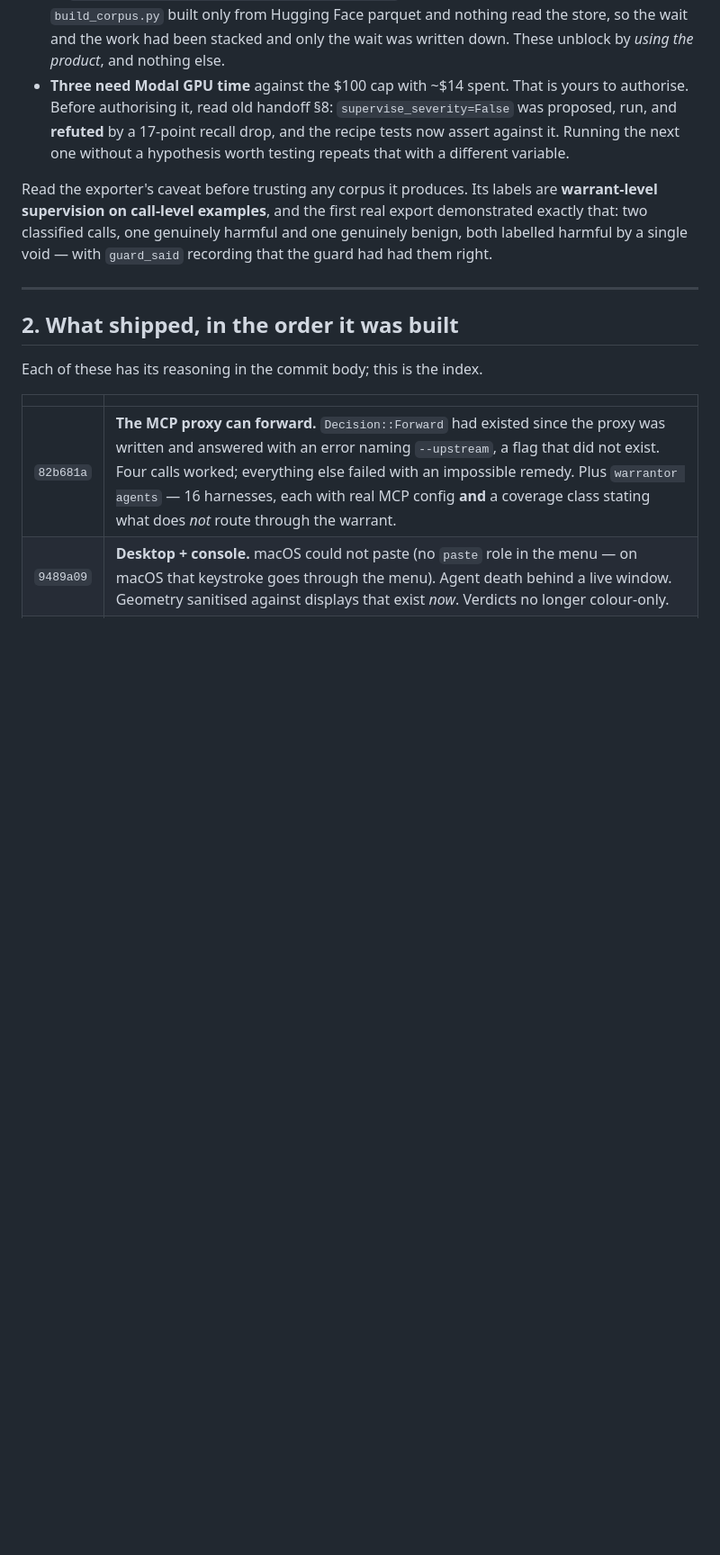
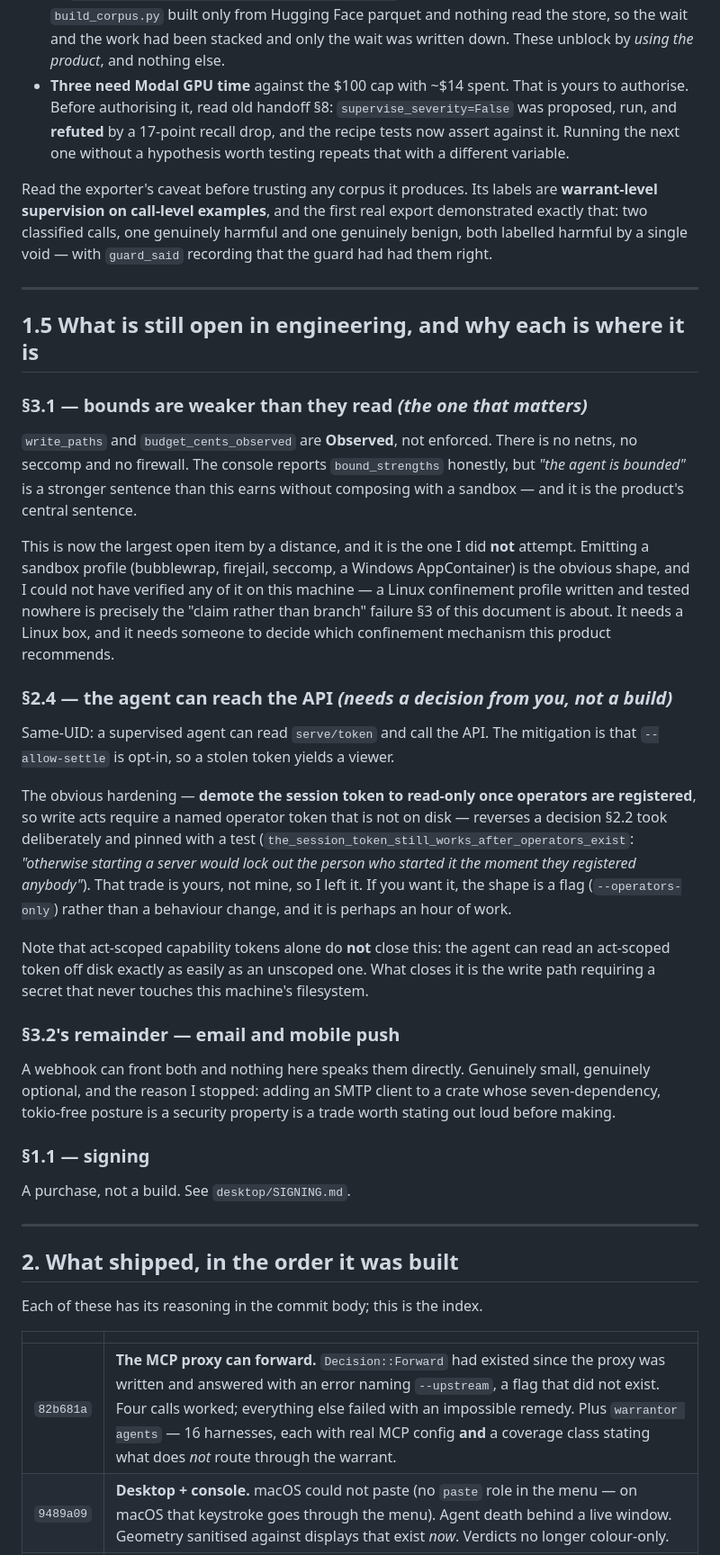
Before and after one commit to MuVeraAI-Corporation/Warrantor, a Markdown page: HANDOFF-2026-08-17.md, the part around one of its changes. Shown at 90% size. GitHub-like rendering; blank space fills up the shorter version.

Commit message:
docs: correct the handoff — six roadmap items were open, not zero
The first version of this document said the session had closed every gap
engineering can close. That was checkably false: six items in
docs/W1-delivery-gaps.md were still open, including the one the roadmap itself
called "the one that decides whether this is a product".

Adds §1.5, which separates what is genuinely still open from what needs a human,
and says which of the two §2.4 is: the obvious hardening reverses a decision §2.2
took deliberately and pinned with a test, so it is a call to make rather than a
change to land.

Co-Authored-By: Claude Opus 5 <noreply@anthropic.com>
Signed-off-by: AumOS Wave-1 <aumos@local>

```diff
--- a/HANDOFF-2026-08-17.md
+++ b/HANDOFF-2026-08-17.md
@@ -104,6 +109,51 @@ void — with `guard_said` recording that the guard had had them right.
 
 ---
 
+## 1.5 What is still open in engineering, and why each is where it is
+
+### §3.1 — bounds are weaker than they read *(the one that matters)*
+
+`write_paths` and `budget_cents_observed` are **Observed**, not enforced. There is no netns, no
+seccomp and no firewall. The console reports `bound_strengths` honestly, but *"the agent is
+bounded"* is a stronger sentence than this earns without composing with a sandbox — and it is the
+product's central sentence.
+
+This is now the largest open item by a distance, and it is the one I did **not** attempt. Emitting
+a sandbox profile (bubblewrap, firejail, seccomp, a Windows AppContainer) is the obvious shape, and
+I could not have verified any of it on this machine — a Linux confinement profile written and
+tested nowhere is precisely the "claim rather than branch" failure §3 of this document is about.
+It needs a Linux box, and it needs someone to decide which confinement mechanism this product
+recommends.
+
+### §2.4 — the agent can reach the API *(needs a decision from you, not a build)*
+
+Same-UID: a supervised agent can read `serve/token` and call the API. The mitigation is that
+`--allow-settle` is opt-in, so a stolen token yields a viewer.
+
+The obvious hardening — **demote the session token to read-only once operators are registered**, so
+write acts require a named operator token that is not on disk — reverses a decision §2.2 took
+deliberately and pinned with a test
+(`the_session_token_still_works_after_operators_exist`: *"otherwise starting a server would lock
+out the person who started it the moment they registered anybody"*). That trade is yours, not mine,
+so I left it. If you want it, the shape is a flag (`--operators-only`) rather than a behaviour
+change, and it is perhaps an hour of work.
+
+Note that act-scoped capability tokens alone do **not** close this: the agent can read an
+act-scoped token off disk exactly as easily as an unscoped one. What closes it is the write path
+requiring a secret that never touches this machine's filesystem.
+
+### §3.2's remainder — email and mobile push
+
+A webhook can front both and nothing here speaks them directly. Genuinely small, genuinely
+optional, and the reason I stopped: adding an SMTP client to a crate whose seven-dependency,
+tokio-free posture is a security property is a trade worth stating out loud before making.
+
+### §1.1 — signing
+
+A purchase, not a build. See `desktop/SIGNING.md`.
+
+---
+
 ## 2. What shipped, in the order it was built
 
 Each of these has its reasoning in the commit body; this is the index.
```
Also changed, not shown: other parts of HANDOFF-2026-08-17.md (+15 -5 lines).
